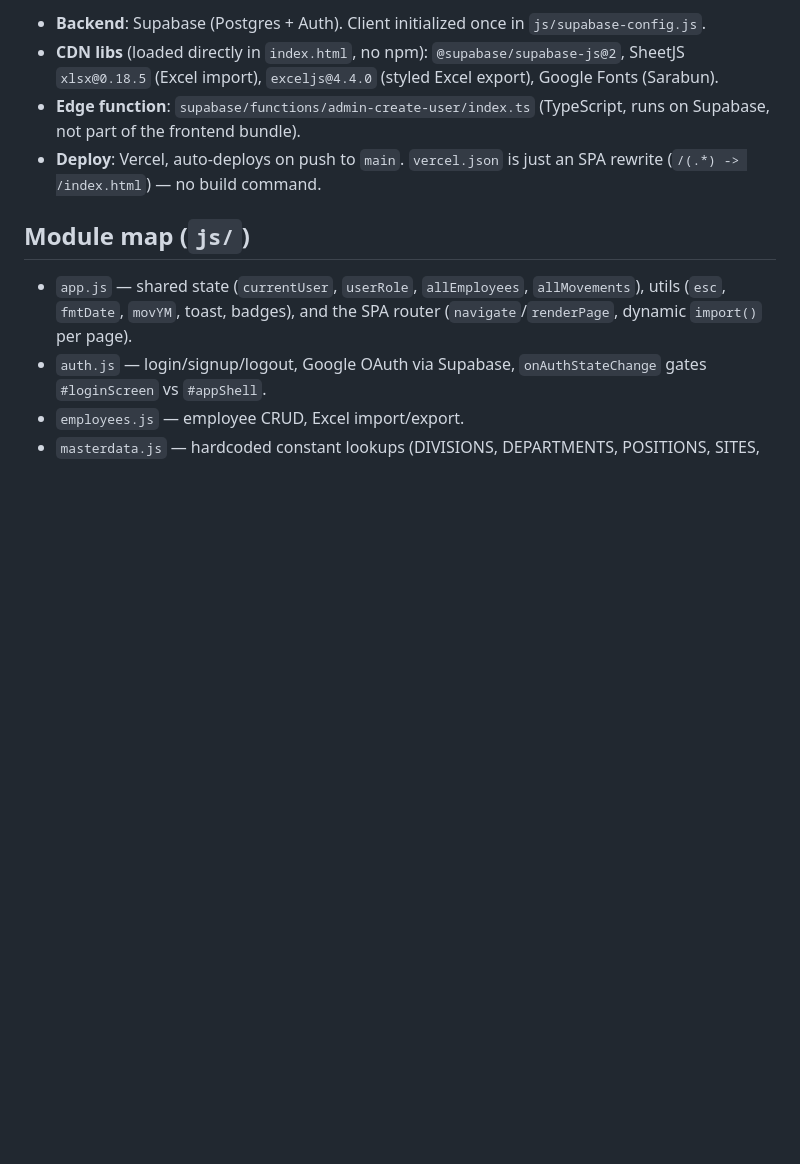
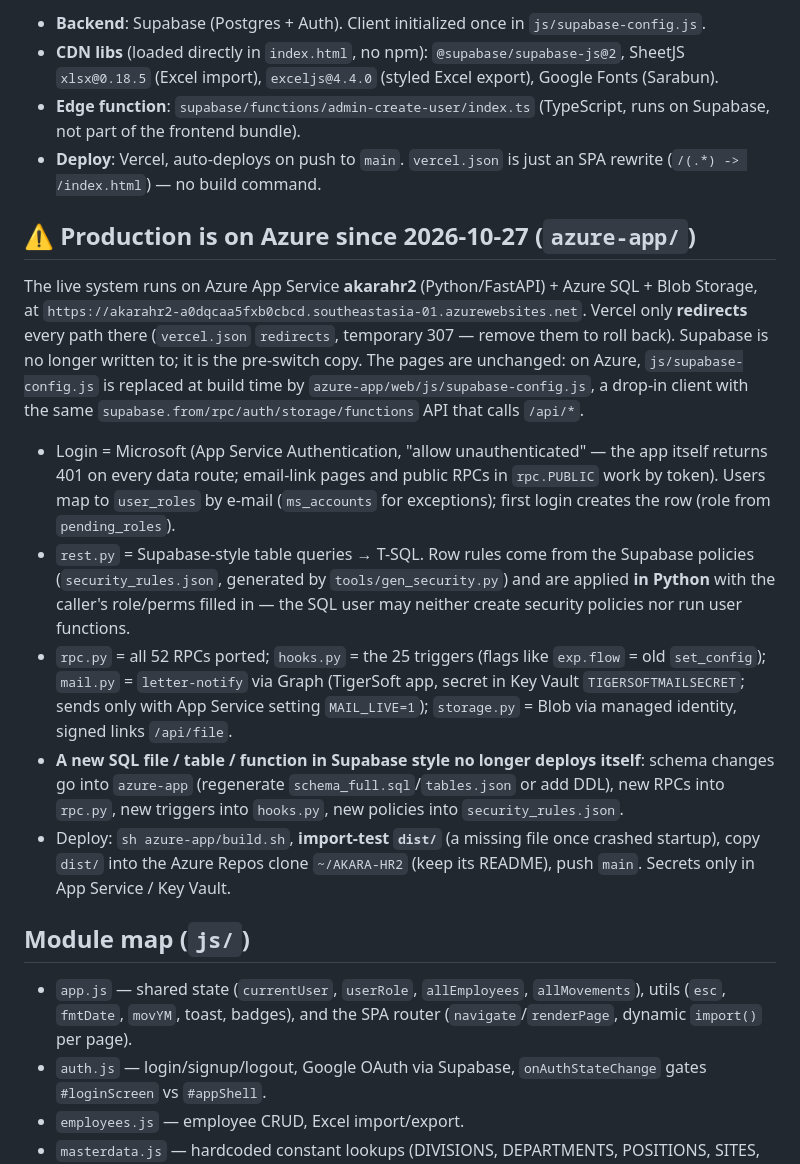
Before and after one commit to kopbunt-design/staffmovementakara, a Markdown page: CLAUDE.md, the part around the change. GitHub-like rendering; blank space fills up the shorter version.

Commit message:
CLAUDE.md: production now on Azure (akarahr2) — how the site maps to azure-app and how to change/deploy it
Co-Authored-By: Claude Opus 5.5 <noreply@anthropic.com>

```diff
--- a/CLAUDE.md
+++ b/CLAUDE.md
@@ -10,6 +10,29 @@ Static SPA, no build step: vanilla JS with ES modules, HTML, CSS. No `package.js
 - **CDN libs** (loaded directly in `index.html`, no npm): `@supabase/supabase-js@2`, SheetJS `xlsx@0.18.5` (Excel import), `exceljs@4.4.0` (styled Excel export), Google Fonts (Sarabun).
 - **Edge function**: `supabase/functions/admin-create-user/index.ts` (TypeScript, runs on Supabase, not part of the frontend bundle).
 - **Deploy**: Vercel, auto-deploys on push to `main`. `vercel.json` is just an SPA rewrite (`/(.*) -> /index.html`) — no build command.
+
+## ⚠️ Production is on Azure since 2026-10-27 (`azure-app/`)
+
+The live system runs on Azure App Service **akarahr2** (Python/FastAPI) + Azure SQL + Blob Storage, at
+`https://akarahr2-a0dqcaa5fxb0cbcd.southeastasia-01.azurewebsites.net`. Vercel only **redirects** every path there
+(`vercel.json` `redirects`, temporary 307 — remove them to roll back). Supabase is no longer written to; it is the
+pre-switch copy. The pages are unchanged: on Azure, `js/supabase-config.js` is replaced at build time by
+`azure-app/web/js/supabase-config.js`, a drop-in client with the same `supabase.from/rpc/auth/storage/functions` API
+that calls `/api/*`.
+- Login = Microsoft (App Service Authentication, "allow unauthenticated" — the app itself returns 401 on every data
+  route; email-link pages and public RPCs in `rpc.PUBLIC` work by token). Users map to `user_roles` by e-mail
+  (`ms_accounts` for exceptions); first login creates the row (role from `pending_roles`).
+- `rest.py` = Supabase-style table queries → T-SQL. Row rules come from the Supabase policies
+  (`security_rules.json`, generated by `tools/gen_security.py`) and are applied **in Python** with the caller's
+  role/perms filled in — the SQL user may neither create security policies nor run user functions.
+- `rpc.py` = all 52 RPCs ported; `hooks.py` = the 25 triggers (flags like `exp.flow` = old `set_config`);
+  `mail.py` = `letter-notify` via Graph (TigerSoft app, secret in Key Vault `TIGERSOFTMAILSECRET`; sends only
+  with App Service setting `MAIL_LIVE=1`); `storage.py` = Blob via managed identity, signed links `/api/file`.
+- **A new SQL file / table / function in Supabase style no longer deploys itself**: schema changes go into
+  `azure-app` (regenerate `schema_full.sql`/`tables.json` or add DDL), new RPCs into `rpc.py`, new triggers into
+  `hooks.py`, new policies into `security_rules.json`.
+- Deploy: `sh azure-app/build.sh`, **import-test `dist/`** (a missing file once crashed startup), copy `dist/`
+  into the Azure Repos clone `~/AKARA-HR2` (keep its README), push `main`. Secrets only in App Service / Key Vault.
 
 ## Module map (`js/`)
 
```
